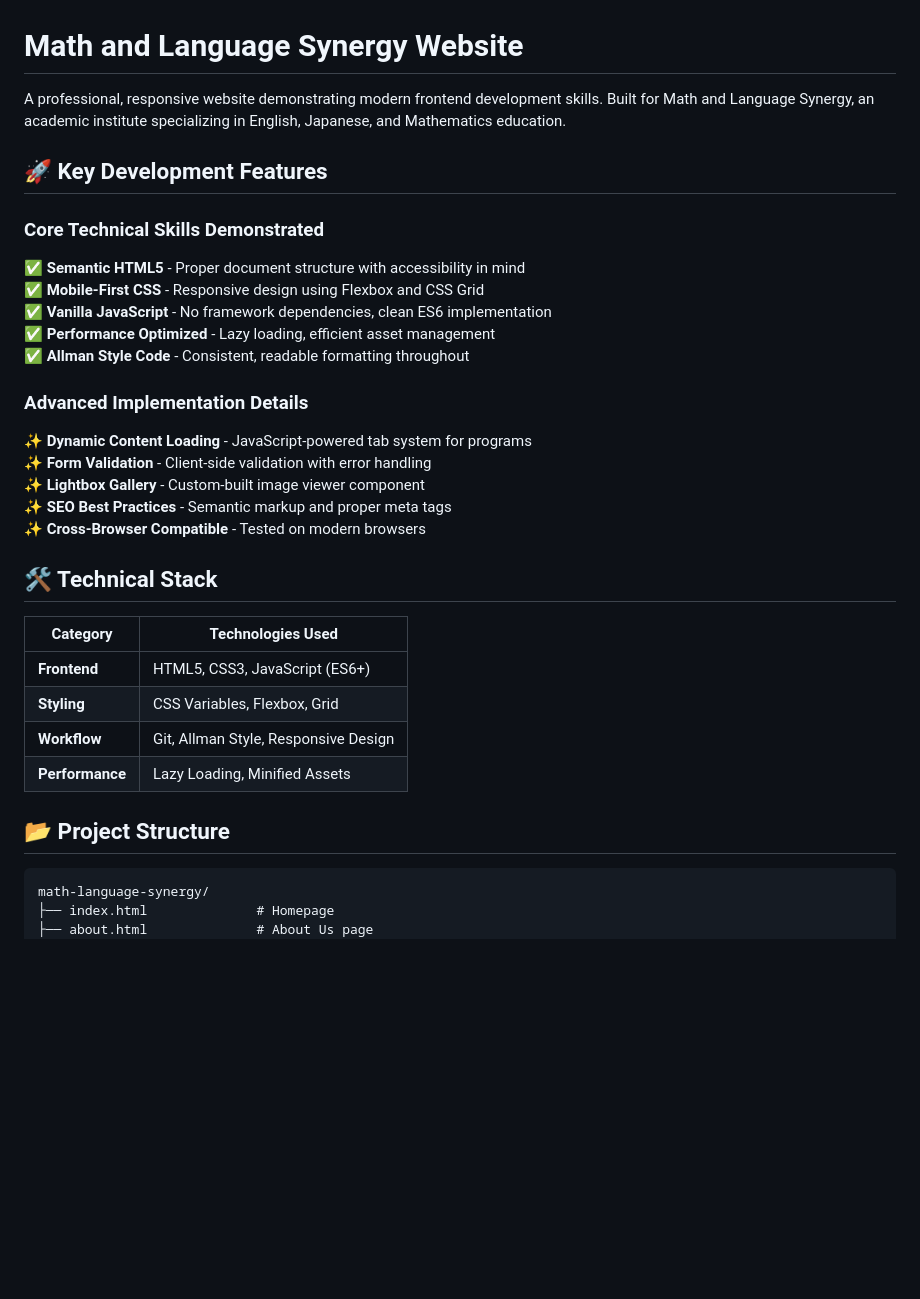
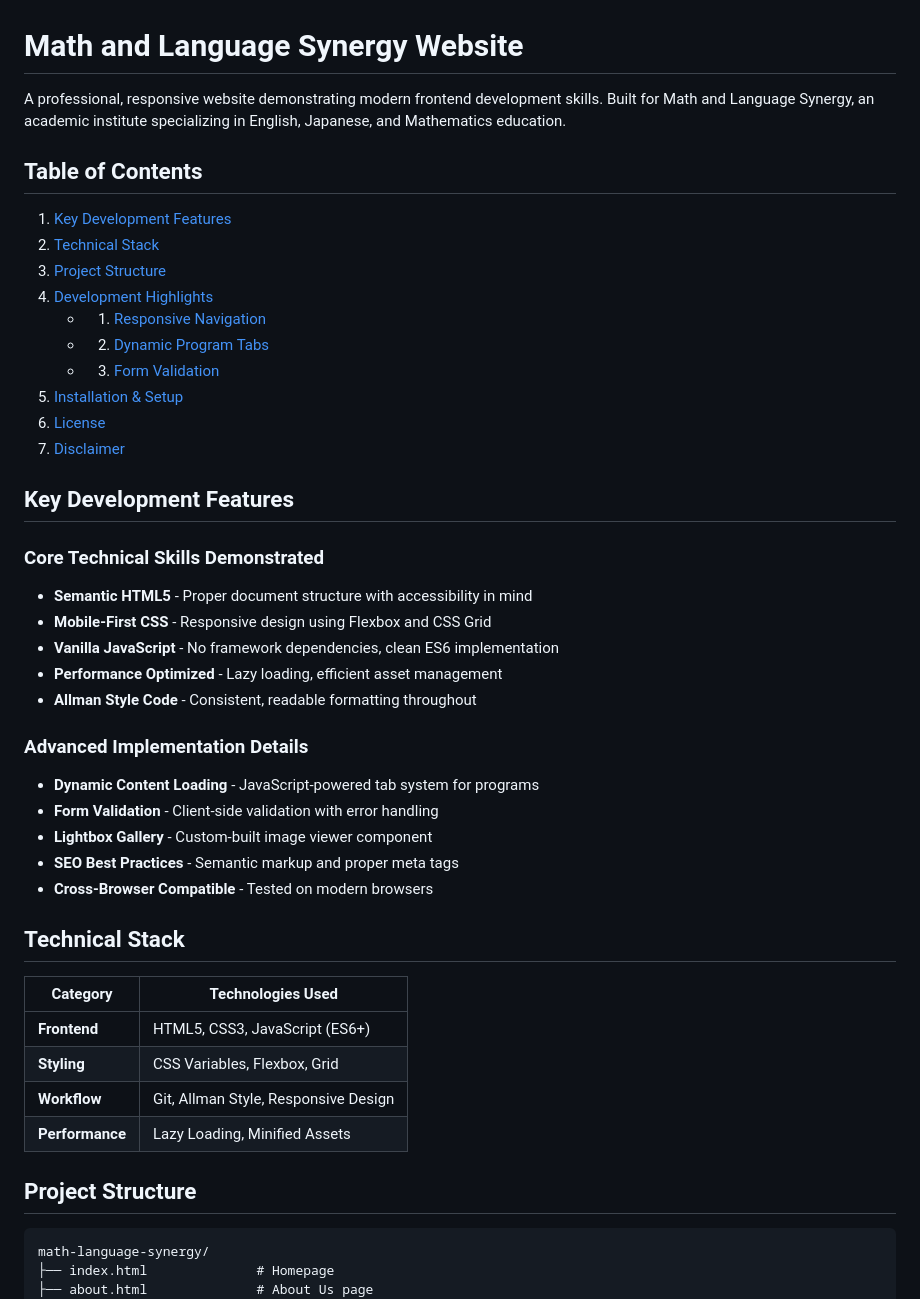
Before and after one commit to HChristopherNaoyuki/math-and-language-synergy-website, a Markdown page: README.md, the part around one of its changes. Drawn GitHub-style; blank space fills up the shorter version.

````diff
--- a/README.md
+++ b/README.md
@@ -1,33 +1,49 @@
 # Math and Language Synergy Website
 
-A professional, responsive website demonstrating modern frontend development skills. Built for Math and Language Synergy, an academic institute specializing in English, Japanese, and Mathematics education.
+A professional, responsive website demonstrating modern frontend development skills.
+Built for Math and Language Synergy, an academic institute specializing in English, Japanese, and Mathematics education.
 
-## 🚀 Key Development Features
+## Table of Contents
+
+1. [Key Development Features](#key-development-features)
+2. [Technical Stack](#technical-stack)
+3. [Project Structure](#project-structure)
+4. [Development Highlights](#development-highlights)
+   * 1. [Responsive Navigation](#responsive-navigation)
+   * 2. [Dynamic Program Tabs](#dynamic-program-tabs)
+   * 3. [Form Validation](#form-validation)
+5. [Installation & Setup](#installation--setup)
+6. [License](#license)
+7. [Disclaimer](#disclaimer)
+
+## Key Development Features
 
 ### Core Technical Skills Demonstrated
-✅ **Semantic HTML5** - Proper document structure with accessibility in mind
-✅ **Mobile-First CSS** - Responsive design using Flexbox and CSS Grid
-✅ **Vanilla JavaScript** - No framework dependencies, clean ES6 implementation
-✅ **Performance Optimized** - Lazy loading, efficient asset management
-✅ **Allman Style Code** - Consistent, readable formatting throughout
+
+* **Semantic HTML5** - Proper document structure with accessibility in mind
+* **Mobile-First CSS** - Responsive design using Flexbox and CSS Grid
+* **Vanilla JavaScript** - No framework dependencies, clean ES6 implementation
+* **Performance Optimized** - Lazy loading, efficient asset management
+* **Allman Style Code** - Consistent, readable formatting throughout
 
 ### Advanced Implementation Details
-✨ **Dynamic Content Loading** - JavaScript-powered tab system for programs
-✨ **Form Validation** - Client-side validation with error handling
-✨ **Lightbox Gallery** - Custom-built image viewer component
-✨ **SEO Best Practices** - Semantic markup and proper meta tags
-✨ **Cross-Browser Compatible** - Tested on modern browsers
 
-## 🛠️ Technical Stack
+* **Dynamic Content Loading** - JavaScript-powered tab system for programs
+* **Form Validation** - Client-side validation with error handling
+* **Lightbox Gallery** - Custom-built image viewer component
+* **SEO Best Practices** - Semantic markup and proper meta tags
+* **Cross-Browser Compatible** - Tested on modern browsers
 
-| Category       | Technologies Used                     |
-|---------------|---------------------------------------|
-| **Frontend**  | HTML5, CSS3, JavaScript (ES6+)       |
-| **Styling**   | CSS Variables, Flexbox, Grid         |
-| **Workflow**  | Git, Allman Style, Responsive Design |
-| **Performance**| Lazy Loading, Minified Assets        |
+## Technical Stack
 
-## 📂 Project Structure
+| Category        | Technologies Used                    |
+| --------------- | ------------------------------------ |
+| **Frontend**    | HTML5, CSS3, JavaScript (ES6+)       |
+| **Styling**     | CSS Variables, Flexbox, Grid         |
+| **Workflow**    | Git, Allman Style, Responsive Design |
+| **Performance** | Lazy Loading, Minified Assets        |
+
+## Project Structure
 
 ```
 math-language-synergy/
````
Also changed, not shown: other parts of README.md (+30 -8 lines).
